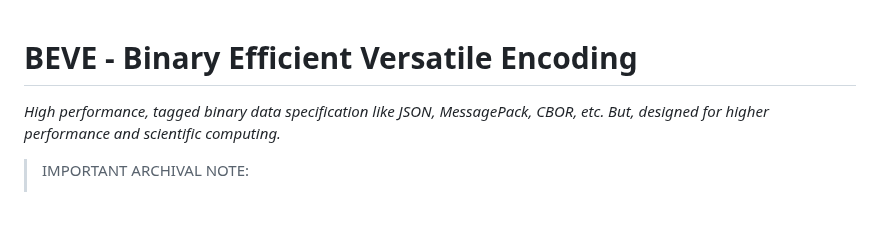
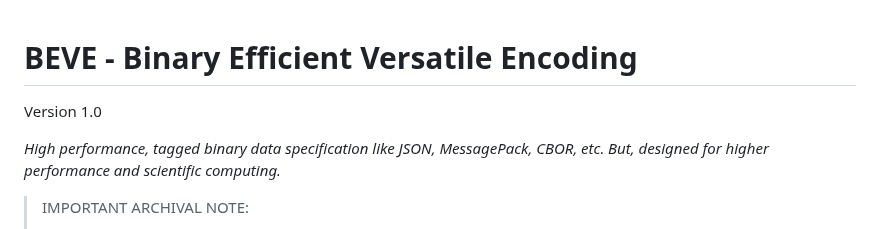
Before and after one commit to beve-org/beve, a Markdown page: README.md, the part around the change. GitHub-like rendering; blank space fills up the shorter version.

```diff
--- a/README.md
+++ b/README.md
@@ -1,4 +1,6 @@
 # BEVE - Binary Efficient Versatile Encoding
+Version 1.0
+
 *High performance, tagged binary data specification like JSON, MessagePack, CBOR, etc. But, designed for higher performance and scientific computing.*
 
 > IMPORTANT ARCHIVAL NOTE:
```
